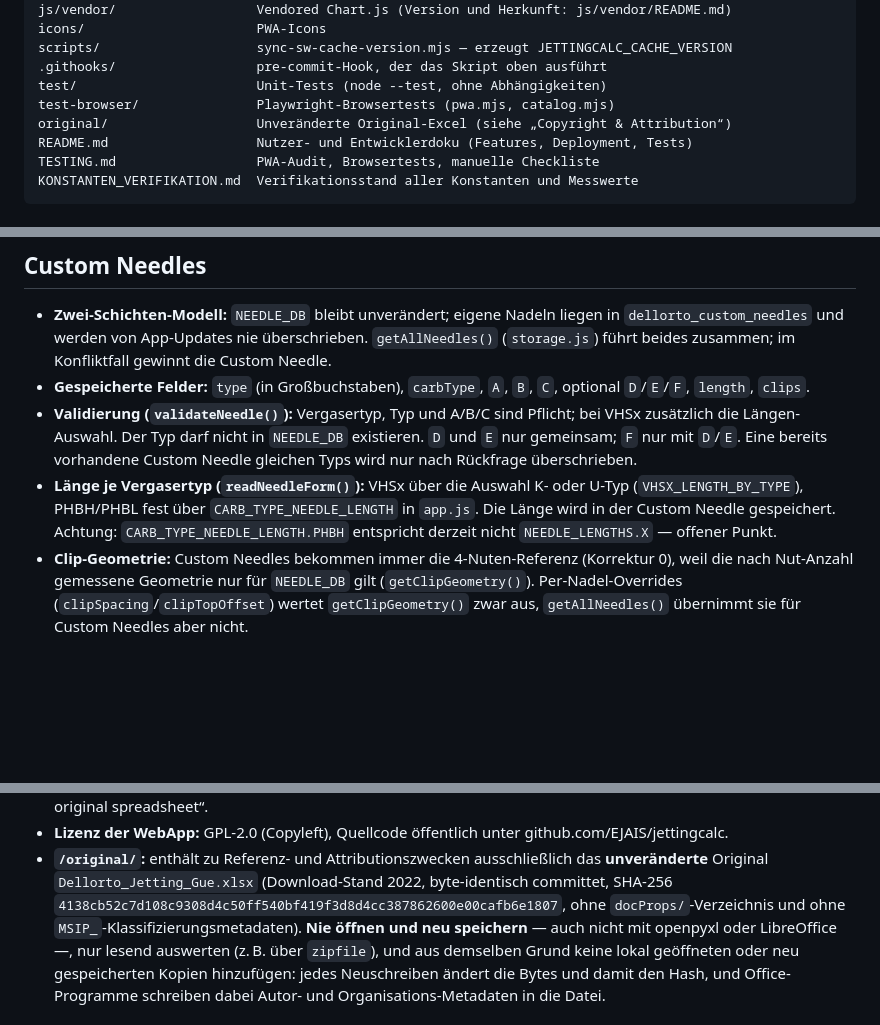
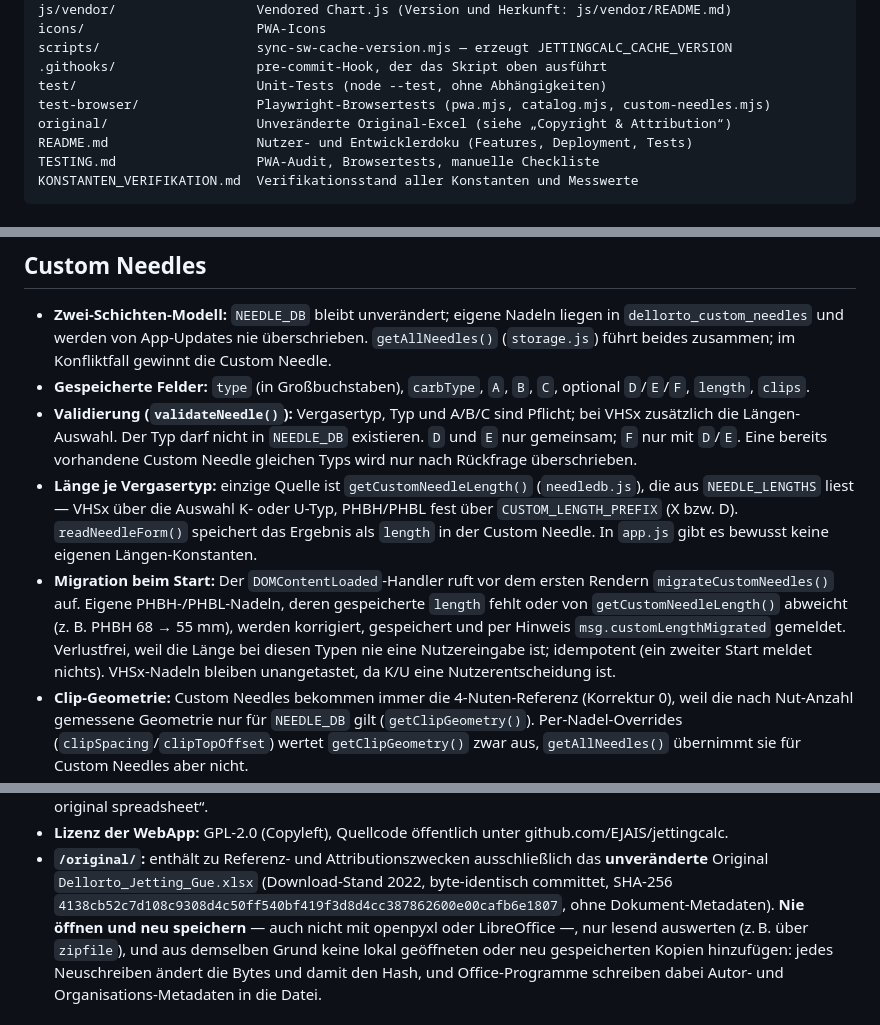
Before and after one commit to EJAIS/jettingcalc, a Markdown page: CLAUDE.md, 3 parts joined by grey strips. GitHub-like rendering; blank space fills up the shorter version.

```diff
--- a/CLAUDE.md
+++ b/CLAUDE.md
@@ -78,7 +78,7 @@ icons/                      PWA-Icons
 scripts/                    sync-sw-cache-version.mjs — erzeugt JETTINGCALC_CACHE_VERSION
 .githooks/                  pre-commit-Hook, der das Skript oben ausführt
 test/                       Unit-Tests (node --test, ohne Abhängigkeiten)
-test-browser/               Playwright-Browsertests (pwa.mjs, catalog.mjs)
+test-browser/               Playwright-Browsertests (pwa.mjs, catalog.mjs, custom-needles.mjs)
 original/                   Unveränderte Original-Excel (siehe „Copyright & Attribution“)
 README.md                   Nutzer- und Entwicklerdoku (Features, Deployment, Tests)
 TESTING.md                  PWA-Audit, Browsertests, manuelle Checkliste
@@ -271,11 +271,19 @@ geht auf Punkt a) zurück. Referenztabelle: README, Abschnitt „Verification“
   `NEEDLE_DB` existieren. `D` und `E` nur gemeinsam; `F` nur mit `D`/`E`.
   Eine bereits vorhandene Custom Needle gleichen Typs wird nur nach
   Rückfrage überschrieben.
-- **Länge je Vergasertyp (`readNeedleForm()`):** VHSx über die Auswahl
-  K- oder U-Typ (`VHSX_LENGTH_BY_TYPE`), PHBH/PHBL fest über
-  `CARB_TYPE_NEEDLE_LENGTH` in `app.js`. Die Länge wird in der Custom Needle
-  gespeichert. Achtung: `CARB_TYPE_NEEDLE_LENGTH.PHBH` entspricht derzeit
-  nicht `NEEDLE_LENGTHS.X` — offener Punkt.
+- **Länge je Vergasertyp:** einzige Quelle ist `getCustomNeedleLength()`
+  (`needledb.js`), die aus `NEEDLE_LENGTHS` liest — VHSx über die Auswahl
+  K- oder U-Typ, PHBH/PHBL fest über `CUSTOM_LENGTH_PREFIX` (X bzw. D).
+  `readNeedleForm()` speichert das Ergebnis als `length` in der Custom
+  Needle. In `app.js` gibt es bewusst keine eigenen Längen-Konstanten.
+- **Migration beim Start:** Der `DOMContentLoaded`-Handler ruft vor dem
+  ersten Rendern `migrateCustomNeedles()` auf. Eigene PHBH-/PHBL-Nadeln,
+  deren gespeicherte `length` fehlt oder von `getCustomNeedleLength()`
+  abweicht (z. B. PHBH 68 → 55 mm), werden korrigiert, gespeichert und per
+  Hinweis `msg.customLengthMigrated` gemeldet. Verlustfrei, weil die Länge
+  bei diesen Typen nie eine Nutzereingabe ist; idempotent (ein zweiter
+  Start meldet nichts). VHSx-Nadeln bleiben unangetastet, da K/U eine
+  Nutzerentscheidung ist.
 - **Clip-Geometrie:** Custom Needles bekommen immer die 4-Nuten-Referenz
   (Korrektur 0), weil die nach Nut-Anzahl gemessene Geometrie nur für
   `NEEDLE_DB` gilt (`getClipGeometry()`). Per-Nadel-Overrides
@@ -608,7 +616,7 @@ Hash nicht zum Commit. Der Hook ist nur Bequemlichkeit; er lässt sich mit
   ausschließlich das **unveränderte** Original `Dellorto_Jetting_Gue.xlsx`
   (Download-Stand 2022, byte-identisch committet, SHA-256
   `4138cb52c7d108c9308d4c50ff540bf419f3d8d4cc387862600e00cafb6e1807`, ohne
-  `docProps/`-Verzeichnis und ohne `MSIP_`-Klassifizierungsmetadaten).
+  Dokument-Metadaten).
   **Nie öffnen und neu speichern** — auch nicht mit openpyxl oder
   LibreOffice —, nur lesend auswerten (z. B. über `zipfile`), und aus
   demselben Grund keine lokal geöffneten oder neu gespeicherten Kopien
```
Also changed, not shown: KONSTANTEN_VERIFIKATION.md (+8 -0 lines), TESTING.md (+12 -1 lines).
